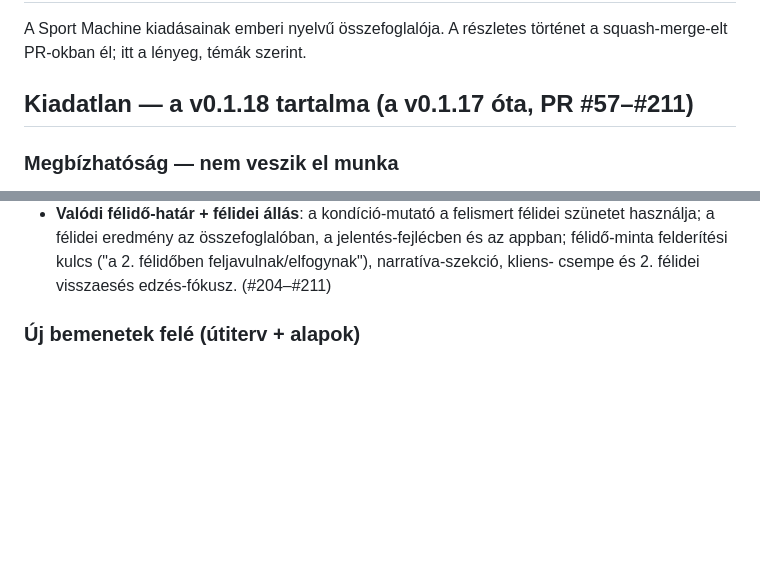
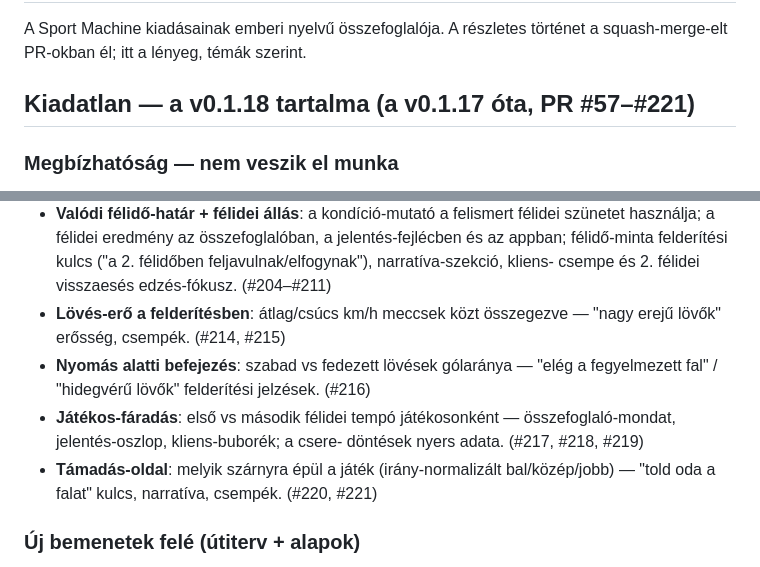
Before and after one commit to David-Getta/handball_01, a Markdown page: CHANGELOG.md, 2 parts joined by grey strips. Rendered like a GitHub page; blank space fills up the shorter version.

Commit message:
CHANGELOG: v0.1.18 kiegészítés (#212–#221) (#222)
Lövés-erő, nyomás alatti befejezés, játékos-fáradás és támadás-oldal
témakörök felvéve; a PR-tartomány #57–#221-re bővült.


Claude-Session: https://claude.ai/code/session_01NBUjFUX1125JdWfm4ynB3M

Co-authored-by: Claude <noreply@anthropic.com>

```diff
--- a/CHANGELOG.md
+++ b/CHANGELOG.md
@@ -3,7 +3,7 @@
 A Sport Machine kiadásainak emberi nyelvű összefoglalója. A részletes
 történet a squash-merge-elt PR-okban él; itt a lényeg, témák szerint.
 
-## Kiadatlan — a v0.1.18 tartalma (a v0.1.17 óta, PR #57–#211)
+## Kiadatlan — a v0.1.18 tartalma (a v0.1.17 óta, PR #57–#221)
 
 ### Megbízhatóság — nem veszik el munka
 - **Szelíd megszakítás**: a Megszakítás gomb az addig feldolgozott részt
@@ -113,6 +113,17 @@ történet a squash-merge-elt PR-okban él; itt a lényeg, témák szerint.
   jelentés-fejlécben és az appban; félidő-minta felderítési kulcs
   ("a 2. félidőben feljavulnak/elfogynak"), narratíva-szekció, kliens-
   csempe és 2. félidei visszaesés edzés-fókusz. (#204–#211)
+- **Lövés-erő a felderítésben**: átlag/csúcs km/h meccsek közt
+  összegezve — "nagy erejű lövők" erősség, csempék. (#214, #215)
+- **Nyomás alatti befejezés**: szabad vs fedezett lövések gólaránya —
+  "elég a fegyelmezett fal" / "hidegvérű lövők" felderítési jelzések.
+  (#216)
+- **Játékos-fáradás**: első vs második félidei tempó játékosonként —
+  összefoglaló-mondat, jelentés-oszlop, kliens-buborék; a csere-
+  döntések nyers adata. (#217, #218, #219)
+- **Támadás-oldal**: melyik szárnyra épül a játék (irány-normalizált
+  bal/közép/jobb) — "told oda a falat" kulcs, narratíva, csempék.
+  (#220, #221)
 
 ### Új bemenetek felé (útiterv + alapok)
 - **TV-közvetítés előfeldolgozás**: vágás-felismerés (szín-hisztogram)
```
